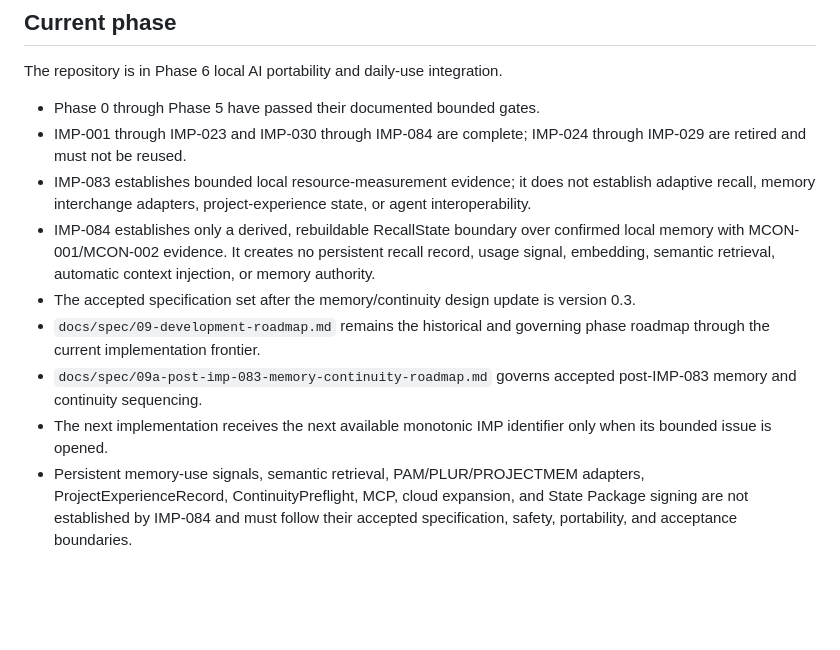
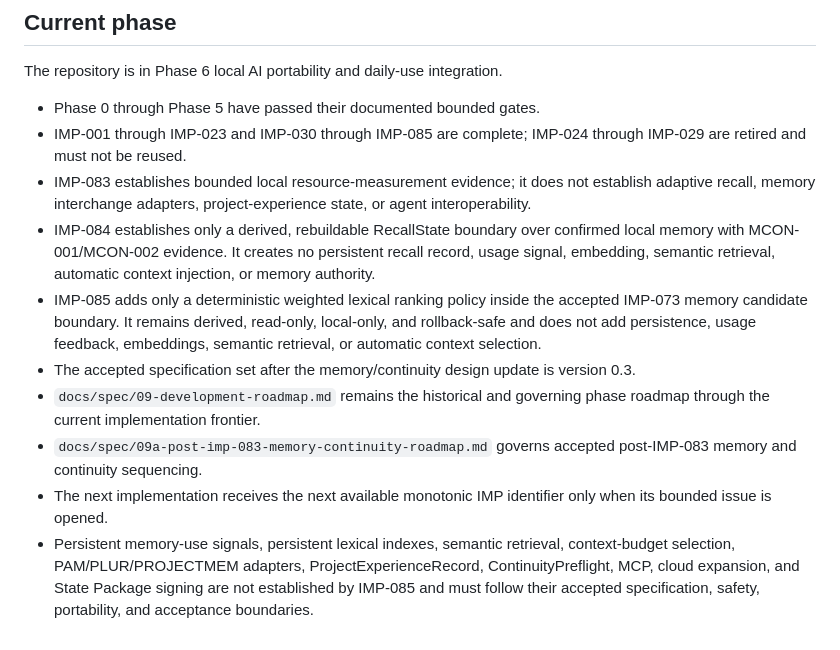
Before and after one commit to badjoke-lab/doll, a Markdown page: AGENTS.md, the part around the change. GitHub-like rendering; blank space fills up the shorter version.

Commit message:
IMP-085: advance repository agent guidance

```diff
--- a/AGENTS.md
+++ b/AGENTS.md
@@ -141,11 +141,12 @@ Public repository documentation should be written in clear English unless a docu
 The repository is in Phase 6 local AI portability and daily-use integration.
 
 - Phase 0 through Phase 5 have passed their documented bounded gates.
-- IMP-001 through IMP-023 and IMP-030 through IMP-084 are complete; IMP-024 through IMP-029 are retired and must not be reused.
+- IMP-001 through IMP-023 and IMP-030 through IMP-085 are complete; IMP-024 through IMP-029 are retired and must not be reused.
 - IMP-083 establishes bounded local resource-measurement evidence; it does not establish adaptive recall, memory interchange adapters, project-experience state, or agent interoperability.
 - IMP-084 establishes only a derived, rebuildable RecallState boundary over confirmed local memory with MCON-001/MCON-002 evidence. It creates no persistent recall record, usage signal, embedding, semantic retrieval, automatic context injection, or memory authority.
+- IMP-085 adds only a deterministic weighted lexical ranking policy inside the accepted IMP-073 memory candidate boundary. It remains derived, read-only, local-only, and rollback-safe and does not add persistence, usage feedback, embeddings, semantic retrieval, or automatic context selection.
 - The accepted specification set after the memory/continuity design update is version 0.3.
 - `docs/spec/09-development-roadmap.md` remains the historical and governing phase roadmap through the current implementation frontier.
 - `docs/spec/09a-post-imp-083-memory-continuity-roadmap.md` governs accepted post-IMP-083 memory and continuity sequencing.
 - The next implementation receives the next available monotonic IMP identifier only when its bounded issue is opened.
-- Persistent memory-use signals, semantic retrieval, PAM/PLUR/PROJECTMEM adapters, ProjectExperienceRecord, ContinuityPreflight, MCP, cloud expansion, and State Package signing are not established by IMP-084 and must follow their accepted specification, safety, portability, and acceptance boundaries.
+- Persistent memory-use signals, persistent lexical indexes, semantic retrieval, context-budget selection, PAM/PLUR/PROJECTMEM adapters, ProjectExperienceRecord, ContinuityPreflight, MCP, cloud expansion, and State Package signing are not established by IMP-085 and must follow their accepted specification, safety, portability, and acceptance boundaries.
```
